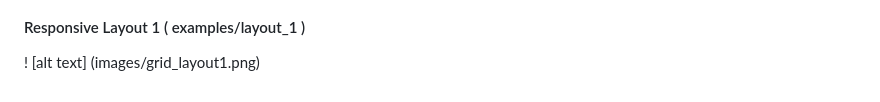
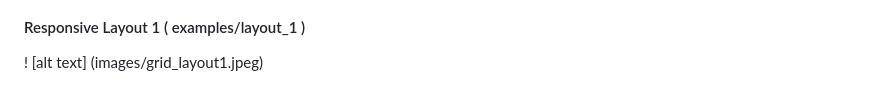
Before and after one commit to neoviki/learn.html.css, a Markdown page: README.md, the part around the change. GitHub-like rendering.

Commit message:
grid layout

```diff
--- a/README.md
+++ b/README.md
@@ -15,4 +15,4 @@
 
 #### Responsive Layout 1 ( examples/layout_1 )
 
-! [alt text] (images/grid_layout1.png)
+! [alt text] (images/grid_layout1.jpeg)
```
Also changed, not shown: images/grid_layout1.jpeg (added), images/grid_layout1.png (deleted).
